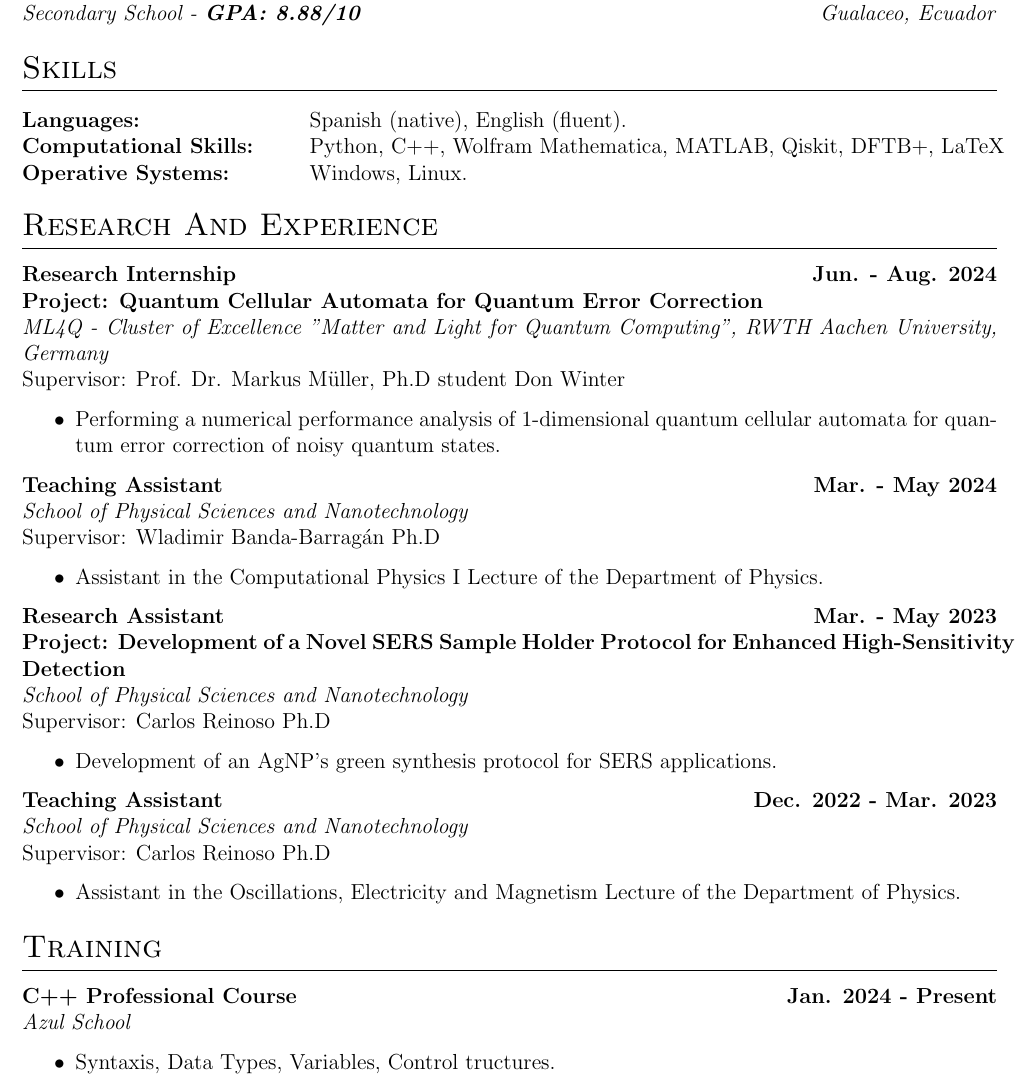
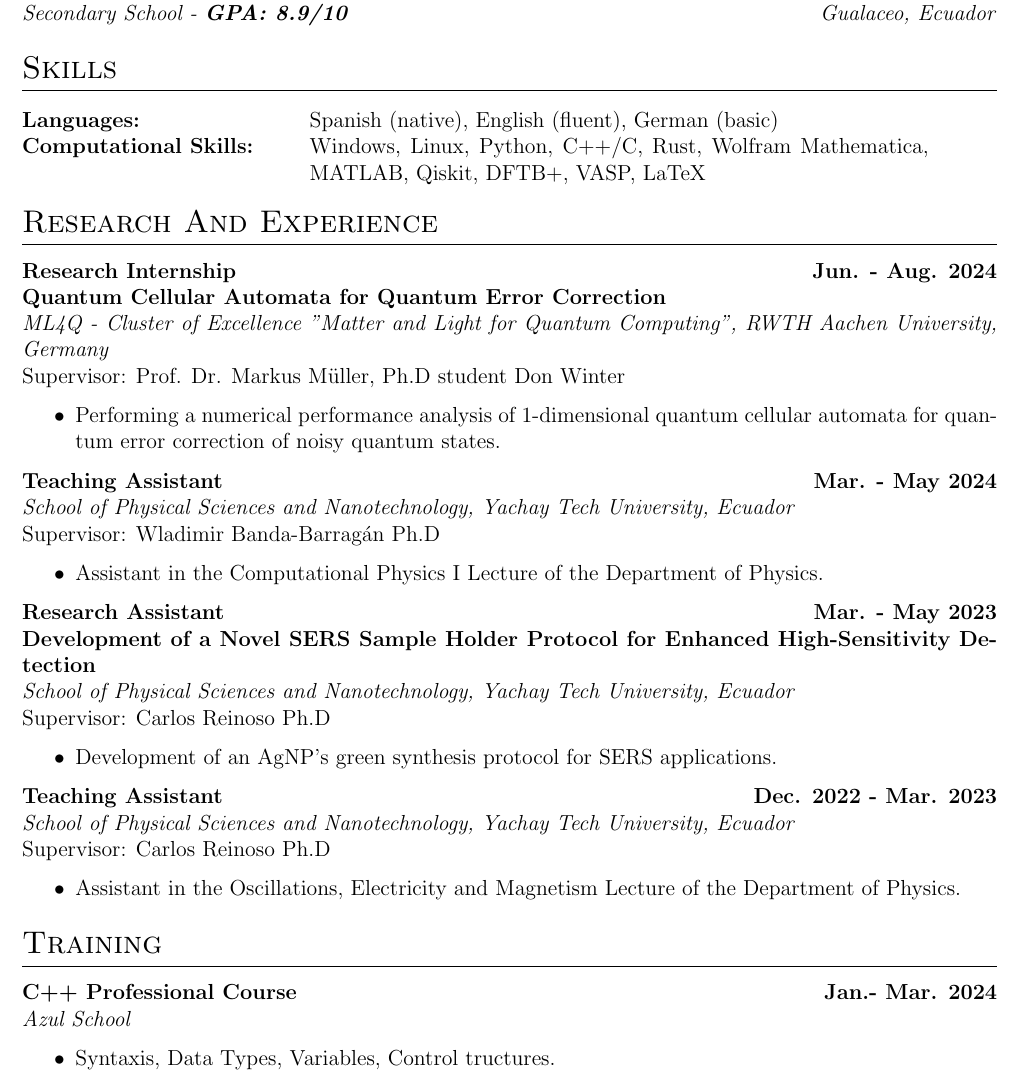
Before and after one commit to GabrielBJ/GabrielBJ, a LaTeX CV (CV/cv.tex): part of page 1 of 2, cut so that both start at the same text. Compiled offline with pdfLaTeX.

Commit message:
Cleaner code, and improved Documentation

```diff
--- a/CV/cv.tex
+++ b/CV/cv.tex
@@ -137,14 +137,12 @@
 
 {\textbf{Zhidmad High School}\hfill {\textbf{Sep. 2012 - Jul. 2018}}}\\
-\emph{Secondary School - \textbf{GPA: 8.88/10}} \hfill {\emph{Gualaceo, Ecuador}}
+\emph{Secondary School - \textbf{GPA: 8.9/10}} \hfill {\emph{Gualaceo, Ecuador}}
 %Experience
 \section{Skills}
 \begin{tabular}{ @{} >{\bfseries}l @{\hspace{6ex}} l }
-\textbf{Languages: } & Spanish (native), English (fluent).\\
+  \textbf{Languages: } & Spanish (native), English (fluent), German (basic)\\
 
-\textbf{Computational Skills:} &Python, C++, Wolfram Mathematica, MATLAB, Qiskit, DFTB+, LaTeX\\
-
-\textbf{Operative Systems:} & Windows, Linux.
+\textbf{Computational Skills:} &\parbox[t]{12cm}{Windows, Linux, Python, C++/C, Rust, Wolfram Mathematica, MATLAB, Qiskit, DFTB+, VASP, LaTeX}\\
 \end{tabular}
 
 
@@ -153,12 +151,11 @@
 % EXPERIENCE
 %----------------------------------------------------------------------------------------
 
-
 % Training and Experience
 \section{Research And Experience}
 
 \textbf{Research Internship}\hfill {\textbf{Jun. - Aug. 2024}}\\
-\textbf{Project: Quantum Cellular Automata for Quantum Error Correction} \\
+\textbf{Quantum Cellular Automata for Quantum Error Correction} \\
 \emph{ML4Q - Cluster of Excellence "Matter and Light for Quantum Computing", RWTH Aachen University, Germany}
 \\
 Supervisor: Prof. Dr. Markus Müller, Ph.D student Don Winter
@@ -169,15 +166,14 @@ automata for quantum error correction of noisy quantum states.
 
 \textbf{Teaching Assistant}
 \hfill {\textbf{Mar. - May 2024}}\\
-\emph{School of Physical Sciences and Nanotechnology}\\
+\emph{School of Physical Sciences and Nanotechnology, Yachay Tech University, Ecuador}\\
 Supervisor: Wladimir Banda-Barragán Ph.D
 \begin{itemize}
     \item Assistant in the Computational Physics I Lecture of the Department of Physics.
 \end{itemize}
-
 \textbf{Research Assistant} \hfill {\textbf{Mar. - May 2023}}\\
-\textbf{Project: Development of a Novel SERS Sample Holder Protocol for Enhanced High-Sensitivity Detection}\\
-\emph{School of Physical Sciences and Nanotechnology}\\
+\textbf{Development of a Novel SERS Sample Holder Protocol for Enhanced High-Sensitivity Detection}\\
+\emph{School of Physical Sciences and Nanotechnology, Yachay Tech University, Ecuador}\\
 Supervisor: Carlos Reinoso Ph.D
 \begin{itemize}
     \item Development of an AgNP's green synthesis protocol for SERS applications.
@@ -185,14 +181,14 @@ Supervisor: Carlos Reinoso Ph.D
 
 \textbf{Teaching Assistant}
 \hfill {\textbf{Dec. 2022 - Mar. 2023}}\\
-\emph{School of Physical Sciences and Nanotechnology}\\
+\emph{School of Physical Sciences and Nanotechnology, Yachay Tech University, Ecuador}\\
 Supervisor: Carlos Reinoso Ph.D
 \begin{itemize}
     \item Assistant in the Oscillations, Electricity and Magnetism Lecture of the Department of Physics.
 \end{itemize}
 %%%%%%%%%%%%%%%%%%%%%%%%%%%%%%%%%%%%%%%%%%%%%%%%%%%%%%%%%%%%%%%%%%%%%%%%%%%%%%%%
 \section{Training}
-\textbf{C++ Professional Course} \hfill{\textbf{Jan. 2024 - Present}}\\
+\textbf{C++ Professional Course} \hfill{\textbf{Jan.- Mar. 2024}}\\
 \emph{Azul School }
 \begin{itemize}
     \item Syntaxis, Data Types, Variables, Control tructures.
```
Also changed, not shown: CV/balarezo_cv.pdf (added), CV/cv.pdf, README.md, CV/cv.tex (2 more changed lines).
